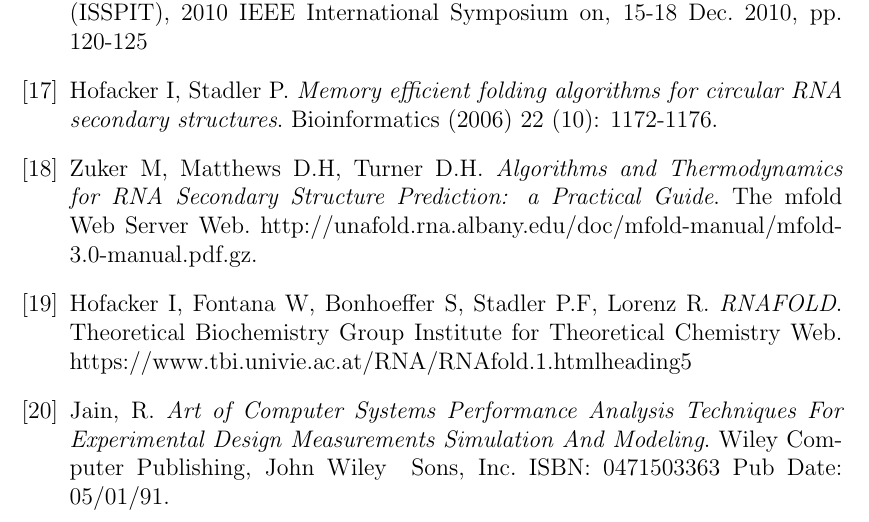
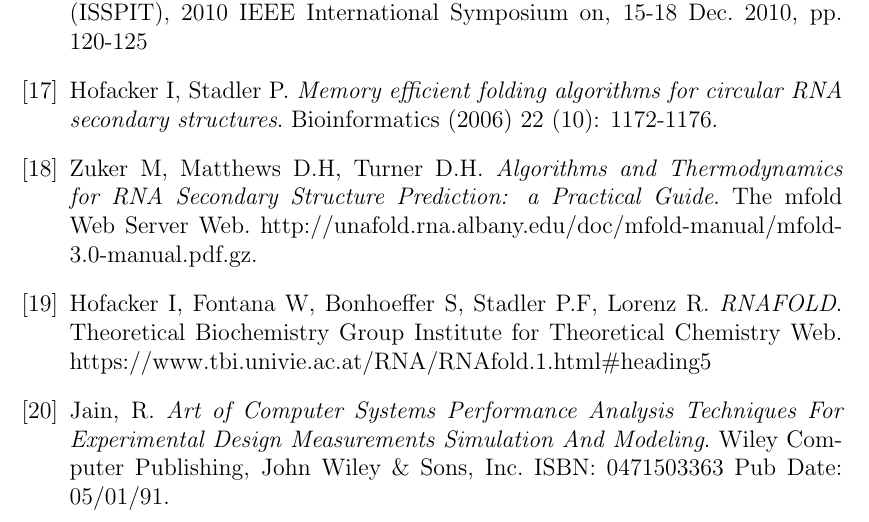
Before and after one commit to bigpieit/ecs221-term-paper, a LaTeX paper (main.tex): part of page 7 of 7, cut so that both start at the same text. Compiled offline with pdfLaTeX.

Commit message:
fix up some bibliography issues

```diff
--- a/main.tex
+++ b/main.tex
@@ -275,12 +275,12 @@ The mfold Web Server Web. http://unafold.rna.albany.edu/doc/mfold-manual/mfold-3
 \bibitem{vienna-manual}
 Hofacker I, Fontana W, Bonhoeffer S, Stadler P.F, Lorenz R.
 \textit{RNAFOLD}.
-Theoretical Biochemistry Group Institute for Theoretical Chemistry Web. https://www.tbi.univie.ac.at/RNA/RNAfold.1.html#heading5
+Theoretical Biochemistry Group Institute for Theoretical Chemistry Web. https://www.tbi.univie.ac.at/RNA/RNAfold.1.html\#heading5
 
 \bibitem{jain}
 Jain, R.
 \textit{Art of Computer Systems Performance Analysis Techniques For Experimental Design Measurements Simulation And Modeling}.
-Wiley Computer Publishing, John Wiley & Sons, Inc.
+Wiley Computer Publishing, John Wiley \& Sons, Inc.
 ISBN: 0471503363 Pub Date: 05/01/91.
 
 \end{thebibliography}
```
Also changed, not shown: main.pdf.
